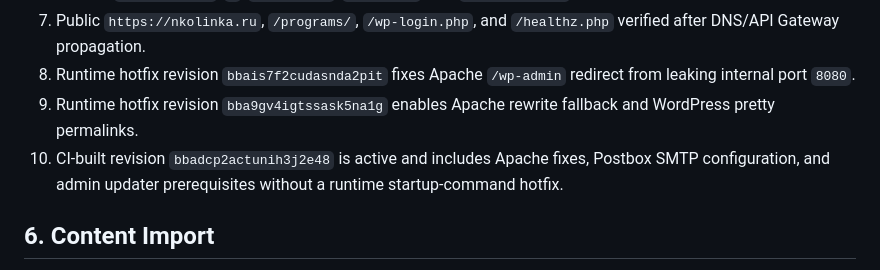
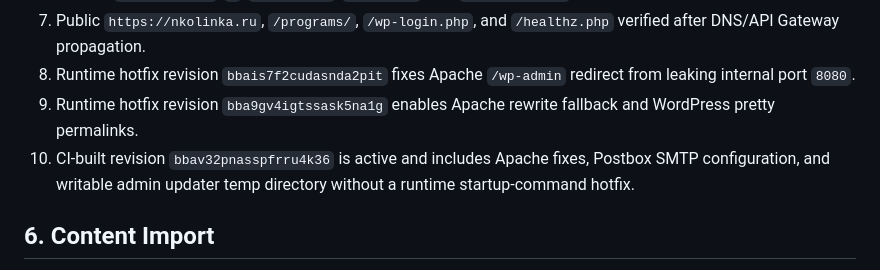
Before and after one commit to linkasu/nko-linka.ru, a Markdown page: docs/production-next-steps.md, the part around the change. GitHub-like rendering.

```diff
--- a/docs/production-next-steps.md
+++ b/docs/production-next-steps.md
@@ -53,7 +53,7 @@ Required runtime secrets:
 7. Public `https://nkolinka.ru`, `/programs/`, `/wp-login.php`, and `/healthz.php` verified after DNS/API Gateway propagation.
 8. Runtime hotfix revision `bbais7f2cudasnda2pit` fixes Apache `/wp-admin` redirect from leaking internal port `8080`.
 9. Runtime hotfix revision `bba9gv4igtssask5na1g` enables Apache rewrite fallback and WordPress pretty permalinks.
-10. CI-built revision `bbadcp2actunih3j2e48` is active and includes Apache fixes, Postbox SMTP configuration, and admin updater prerequisites without a runtime startup-command hotfix.
+10. CI-built revision `bbav32pnasspfrru4k36` is active and includes Apache fixes, Postbox SMTP configuration, and writable admin updater temp directory without a runtime startup-command hotfix.
 
 ## 6. Content Import
 
```
Also changed, not shown: docs/inventory.md (+6 -4 lines).
